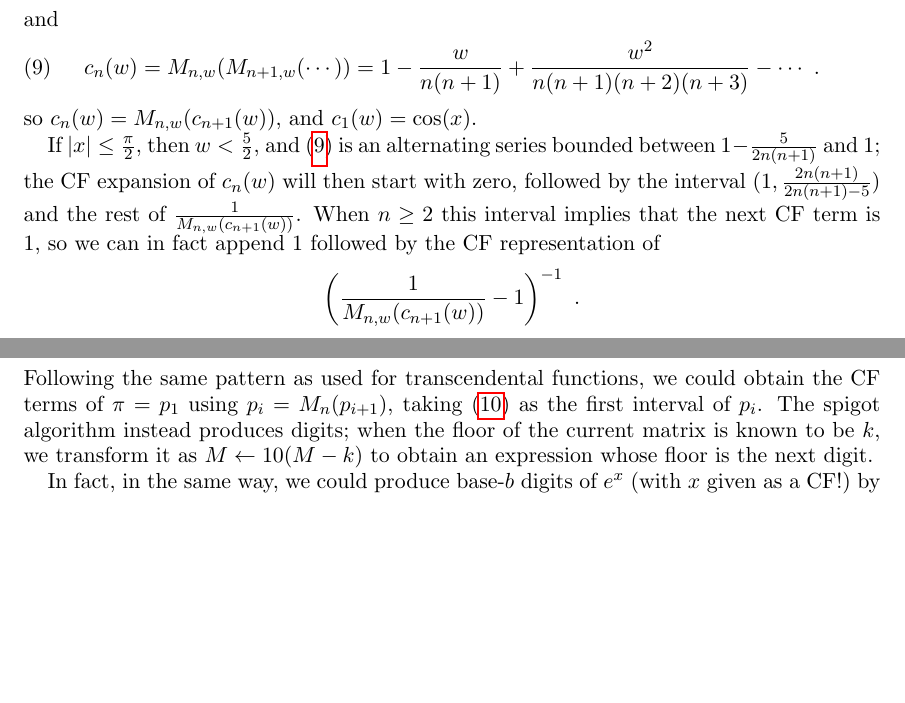
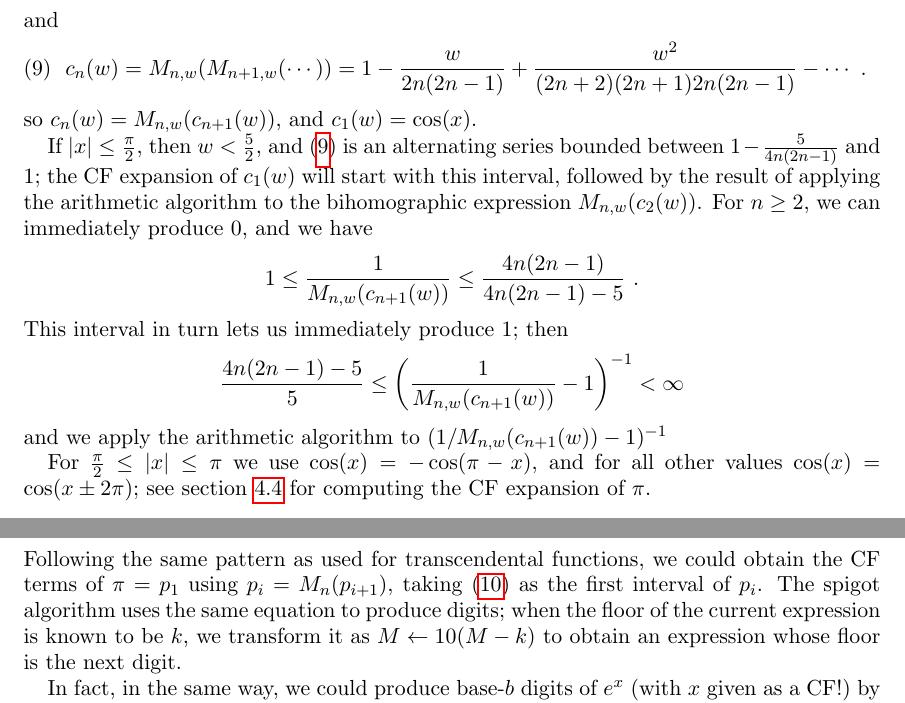
Before and after one commit to mjcollins10/ContinuedFractions, a LaTeX paper (cfAlgorithm.tex): two parts of pages 14 and 15 of 16, joined at a grey line, cut so that both start at the same text, the shorter picture padded with empty space. Compiled offline with pdfLaTeX.

Commit message:
Fix trig functions

```diff
--- a/cfAlgorithm.tex
+++ b/cfAlgorithm.tex
@@ -661,17 +661,24 @@ The cosine
 \]
 can be represented by letting $w=x^2$, defining
 \[
-M_{n,w}(y) = 1 - \frac{wy}{n(n+1)}
+M_{n,w}(y) = 1 - \frac{wy}{2n(2n-1)}
 \]
 and
 \begin{equation}\label{eq:cosIter}
-c_n(w) = M_{n,w}(M_{n+1,w}(\cdots)) = 1 - \frac{w}{n(n+1)} + \frac{w^2}{n(n+1)(n+2)(n+3)} - \cdots \ .
+c_n(w) = M_{n,w}(M_{n+1,w}(\cdots)) = 1 - \frac{w}{2n(2n-1)} + \frac{w^2}{(2n+2)(2n+1)2n(2n-1)} - \cdots \ .
 \end{equation}
 so $c_n(w) = M_{n,w}(c_{n+1}(w))$, and $c_1(w) = \cos(x)$.
 
-If $|x| \leq \frac{\pi}{2}$, then $w < \frac{5}{2}$, and (\ref{eq:cosIter}) is an alternating series bounded between $1 - \frac{5}{2n(n+1)}$ and 1; the CF expansion of $c_n(w)$ will then start with zero, followed by the interval $(1, \frac{2n(n+1)}{2n(n+1)-5})$ and the rest of $\frac{1}{M_{n,w}(c_{n+1}(w))}$. When $n \geq 2$ this interval implies that the next CF term is $1$, so we can in fact append $1$ followed by the CF representation of
+If $|x| \leq \frac{\pi}{2}$, then $w < \frac{5}{2}$, and (\ref{eq:cosIter}) is an alternating series bounded between $1 - \frac{5}{4n(2n-1)}$ and 1; the CF expansion of $c_1(w)$ will start with this interval,  followed by the result of applying the arithmetic algorithm to the bihomographic expression $M_{n,w}(c_2(w))$. For $n \geq 2$, we can immediately produce 0, and we have
 \[
-\left(\frac{1}{M_{n,w}(c_{n+1}(w))}-1\right)^{-1}\ .
+1  \leq \frac{1}{M_{n,w}(c_{n+1}(w))} \leq \frac{4n(2n-1)}{4n(2n-1)-5} \ .
 \]
+This interval in turn lets us immediately produce 1; then
+\[
+ \frac{4n(2n-1)-5}{5} \leq \left(\frac{1}{M_{n,w}(c_{n+1}(w))} - 1 \right)^{-1} < \infty
+\]
+and we apply the arithmetic algorithm to $(1/M_{n,w}(c_{n+1}(w)) - 1) ^{-1}$
+
+For $\frac{\pi}{2} \leq |x| \leq \pi$ we use $\cos(x) = -\cos(\pi - x)$, and for all other values $\cos(x) = \cos(x \pm 2\pi)$; see section \ref{sec:spigot} for computing the CF expansion of $\pi$.
 
 
@@ -689,7 +696,7 @@ then $\pi = p_1$. The spigot algorithm uses the fact that
 \begin{equation}\label{eq:pi}
 \frac{27i-12}{5} \leq p_i \leq \frac{27}{5}i - \frac{216}{125} \ .
 \end{equation}
-Following the same pattern as used for transcendental functions, we could obtain the CF terms of $\pi = p_1$ using $p_i = M_n(p_{i+1})$, taking (\ref{eq:pi}) as the first interval of $p_i$. The spigot algorithm instead produces digits; when the floor of the current matrix is known to be $k$, we transform it as $M \leftarrow 10(M-k)$ to obtain an expression whose floor is the next digit.
+Following the same pattern as used for transcendental functions, we could obtain the CF terms of $\pi = p_1$ using $p_i = M_n(p_{i+1})$, taking (\ref{eq:pi}) as the first interval of $p_i$. The spigot algorithm uses the same equation to produce digits; when the floor of the current expression is known to be $k$, we transform it as $M \leftarrow 10(M-k)$ to obtain an expression whose floor is the next digit.
 
 In fact, in the same way, we could produce base-$b$ digits of $e^x$ (with $x$ given as a CF!) by redefining ``produce $a$" as $M(x,y) \leftarrow b(M(x,y) - a)$ when we compute $y_1(x)$;
 after such a transformation, $M(x,y)$ represents a real number whose floor is the next digit, rather than the next CF term.
```
Also changed, not shown: README.md, cfAlgorithm.tex (6 more changed lines), 1 other file.
